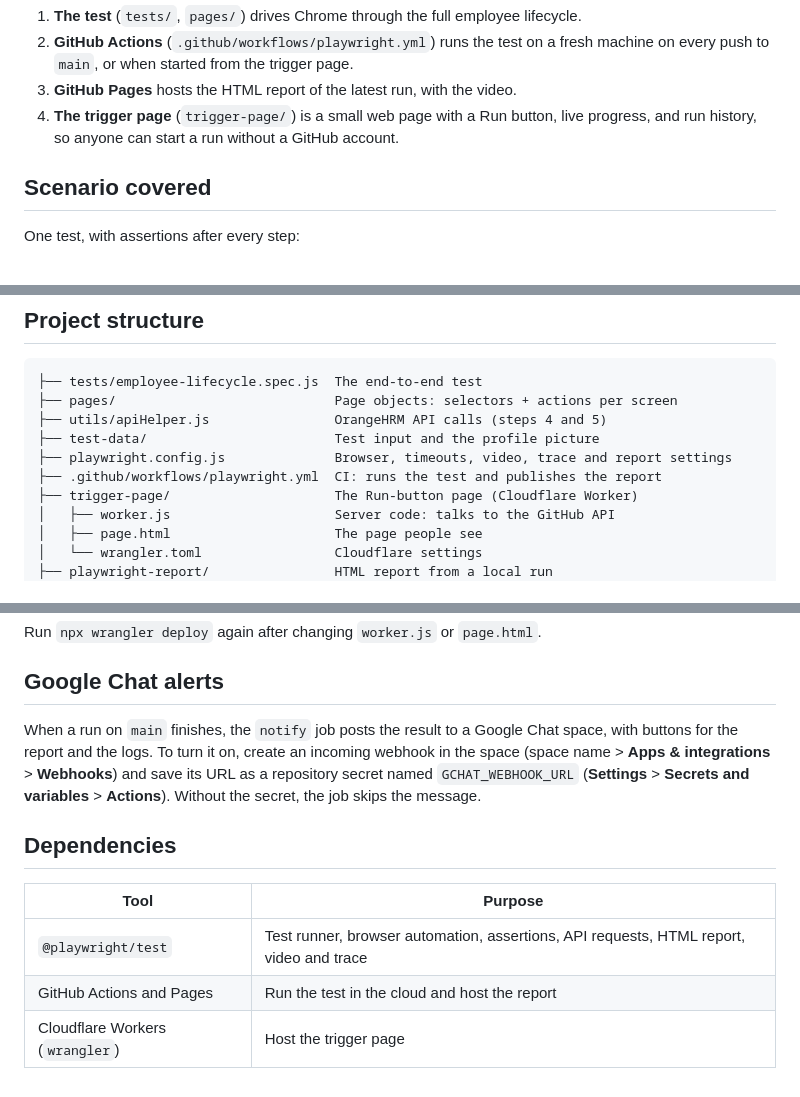
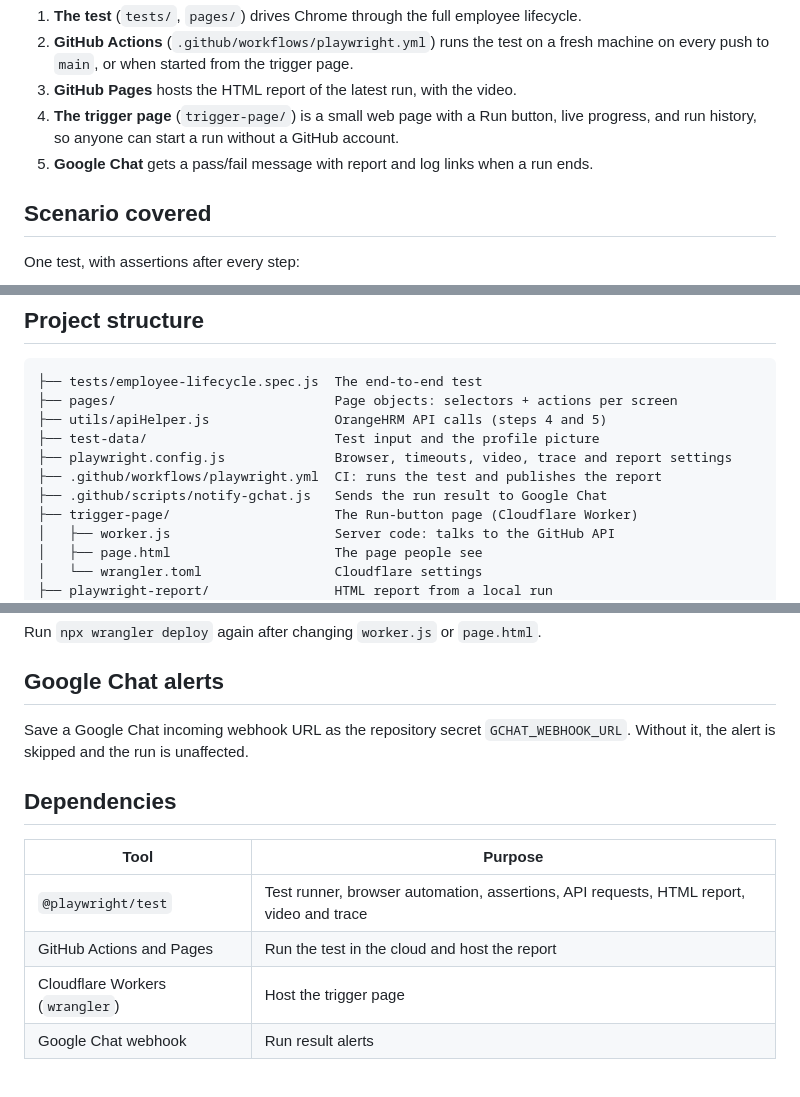
Before and after one commit to harshy1620/hrm-playwright-automation, a Markdown page: README.md, 3 parts joined by grey strips. Drawn GitHub-style.

Commit message:
Add Google Chat alerts to README

```diff
--- a/README.md
+++ b/README.md
@@ -26,6 +26,7 @@ Trigger page (Cloudflare Worker)  ──starts──▶  GitHub Actions  ──r
 3. **GitHub Pages** hosts the HTML report of the latest run, with the video.
 4. **The trigger page** (`trigger-page/`) is a small web page with a Run button, live
    progress, and run history, so anyone can start a run without a GitHub account.
+5. **Google Chat** gets a pass/fail message with report and log links when a run ends.
 
 ## Scenario covered
 
@@ -52,6 +53,7 @@ One test, with assertions after every step:
 ├── test-data/                        Test input and the profile picture
 ├── playwright.config.js              Browser, timeouts, video, trace and report settings
 ├── .github/workflows/playwright.yml  CI: runs the test and publishes the report
+├── .github/scripts/notify-gchat.js   Sends the run result to Google Chat
 ├── trigger-page/                     The Run-button page (Cloudflare Worker)
 │   ├── worker.js                     Server code: talks to the GitHub API
 │   ├── page.html                     The page people see
@@ -120,11 +122,8 @@ Run `npx wrangler deploy` again after changing `worker.js` or `page.html`.
 
 ## Google Chat alerts
 
-When a run on `main` finishes, the `notify` job posts the result to a Google Chat space,
-with buttons for the report and the logs. To turn it on, create an incoming webhook in
-the space (space name > **Apps & integrations** > **Webhooks**) and save its URL as a
-repository secret named `GCHAT_WEBHOOK_URL` (**Settings** > **Secrets and variables** >
-**Actions**). Without the secret, the job skips the message.
+Save a Google Chat incoming webhook URL as the repository secret `GCHAT_WEBHOOK_URL`.
+Without it, the alert is skipped and the run is unaffected.
 
 ## Dependencies
 
@@ -133,3 +132,4 @@ repository secret named `GCHAT_WEBHOOK_URL` (**Settings** > **Secrets and variab
 | `@playwright/test` | Test runner, browser automation, assertions, API requests, HTML report, video and trace |
 | GitHub Actions and Pages | Run the test in the cloud and host the report |
 | Cloudflare Workers (`wrangler`) | Host the trigger page |
+| Google Chat webhook | Run result alerts |
```
